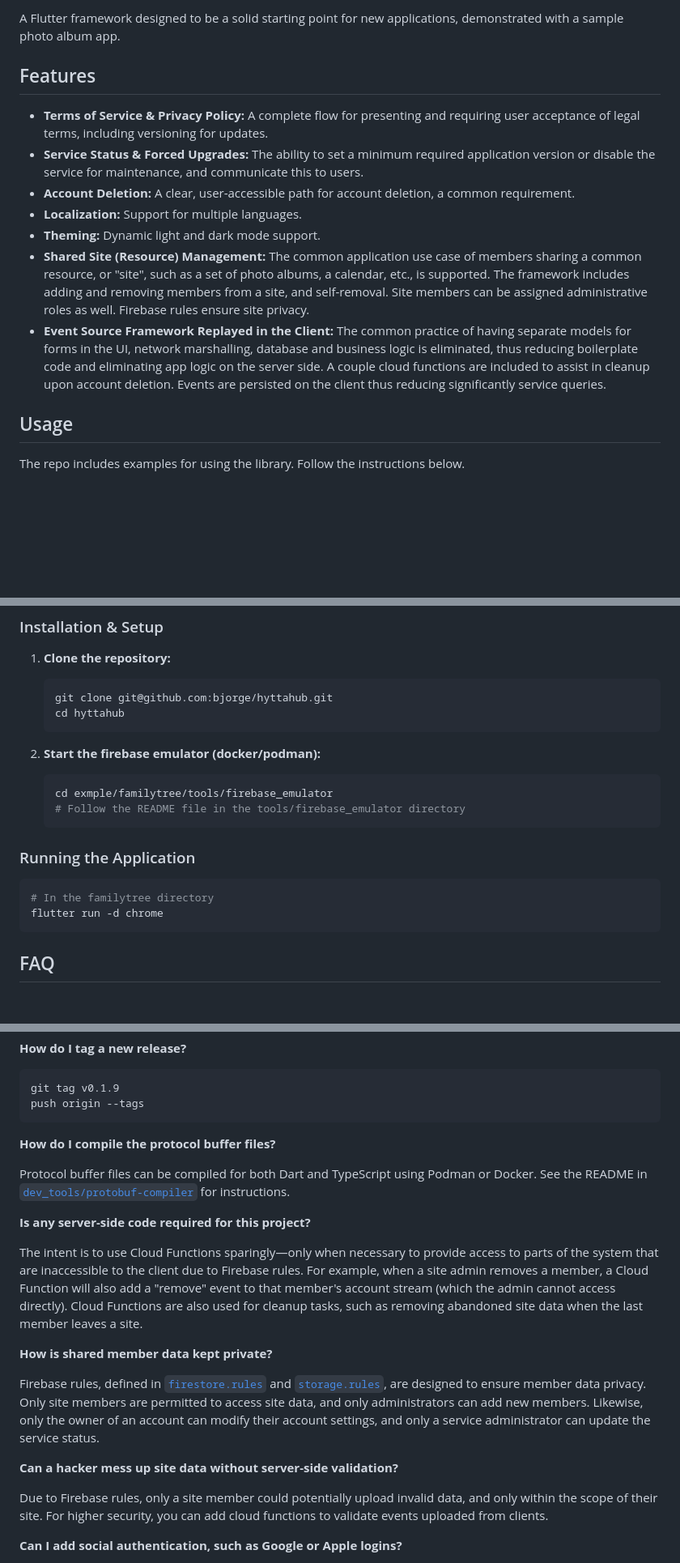
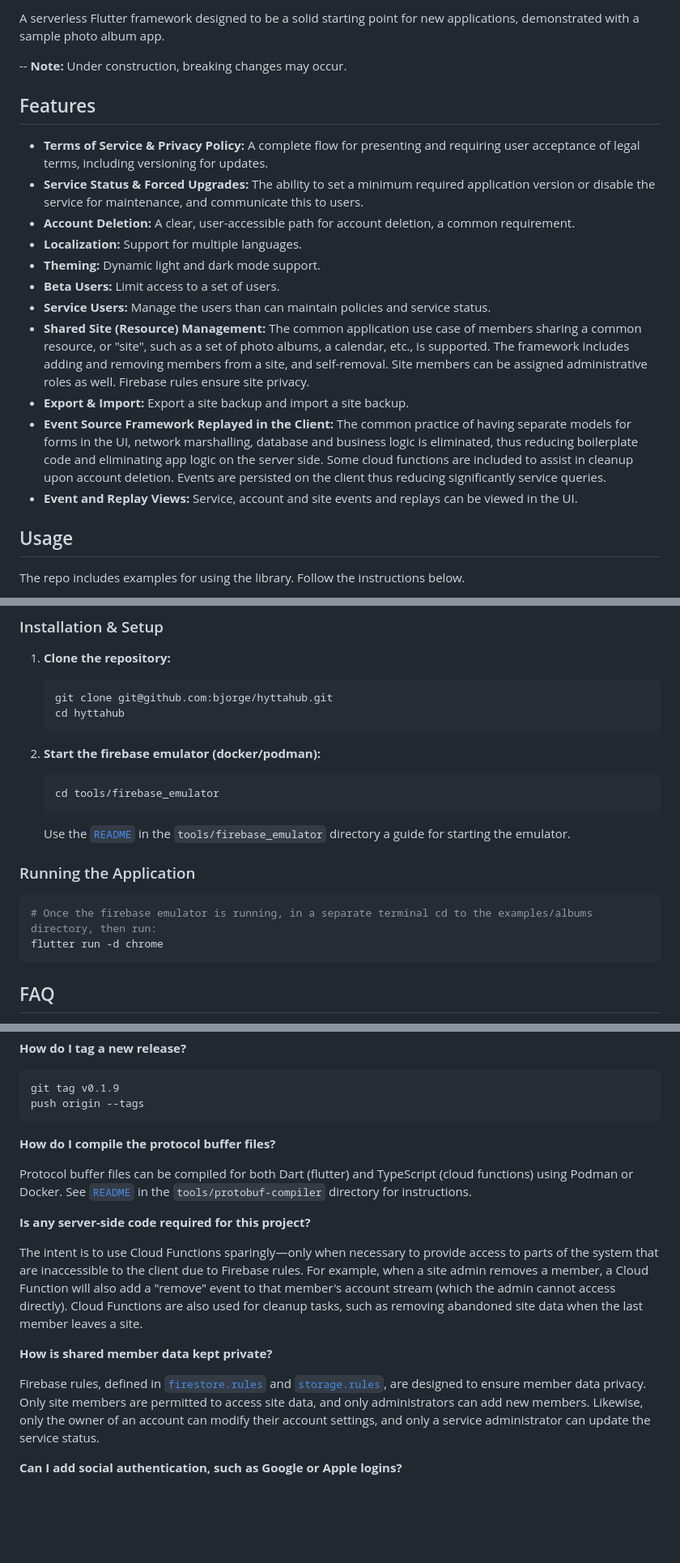
Before and after one commit to bjorge/hyttahub, a Markdown page: README.md, 3 parts joined by grey strips. Shown at 81% size. GitHub-like rendering; blank space fills up the shorter version.

````diff
--- a/README.md
+++ b/README.md
@@ -11,7 +11,9 @@ and the Flutter guide for
 [developing packages and plugins](https://flutter.dev/to/develop-packages).
 -->
 
-A Flutter framework designed to be a solid starting point for new applications, demonstrated with a sample photo album app.
+A serverless Flutter framework designed to be a solid starting point for new applications, demonstrated with a sample photo album app.
+
+--  **Note:** Under construction, breaking changes may occur.
 
 ## Features
 
@@ -20,8 +22,12 @@ A Flutter framework designed to be a solid starting point for new applications,
 -   **Account Deletion:** A clear, user-accessible path for account deletion, a common requirement.
 -   **Localization:** Support for multiple languages.
 -   **Theming:** Dynamic light and dark mode support.
+-   **Beta Users:** Limit access to a set of users.
+-   **Service Users:** Manage the users than can maintain policies and service status.
 -   **Shared Site (Resource) Management:** The common application use case of members sharing a common resource, or "site", such as a set of photo albums, a calendar, etc., is supported. The framework includes adding and removing members from a site, and self-removal. Site members can be assigned administrative roles as well. Firebase rules ensure site privacy.
--   **Event Source Framework Replayed in the Client:** The common practice of having separate models for forms in the UI, network marshalling, database and business logic is eliminated, thus reducing boilerplate code and eliminating app logic on the server side. A couple cloud functions are included to assist in cleanup upon account deletion. Events are persisted on the client thus reducing significantly service queries.
+-   **Export & Import:** Export a site backup and import a site backup.
+-   **Event Source Framework Replayed in the Client:** The common practice of having separate models for forms in the UI, network marshalling, database and business logic is eliminated, thus reducing boilerplate code and eliminating app logic on the server side. Some cloud functions are included to assist in cleanup upon account deletion. Events are persisted on the client thus reducing significantly service queries.
+-   **Event and Replay Views:** Service, account and site events and replays can be viewed in the UI.
 
 ## Usage
 
@@ -44,14 +50,14 @@ The repo includes examples for using the library. Follow the instructions below.
 
 2.  **Start the firebase emulator (docker/podman):**
     ```sh
-    cd exmple/familytree/tools/firebase_emulator
-    # Follow the README file in the tools/firebase_emulator directory
+    cd tools/firebase_emulator
     ```
+    Use the [`README`](tools/firebase_emulator/README) in the `tools/firebase_emulator` directory a guide for starting the emulator.
 
 ### Running the Application
 
 ```sh
-# In the familytree directory
+# Once the firebase emulator is running, in a separate terminal cd to the examples/albums directory, then run:
 flutter run -d chrome
 ```
 
@@ -72,10 +78,9 @@ git tag v0.1.9
 push origin --tags
 ```
 
-
 **How do I compile the protocol buffer files?**
 
-Protocol buffer files can be compiled for both Dart and TypeScript using Podman or Docker. See the README in [`dev_tools/protobuf-compiler`](dev_tools/protobuf-compiler) for instructions.
+Protocol buffer files can be compiled for both Dart (flutter) and TypeScript (cloud functions) using Podman or Docker. See [`README`](tools/protobuf-compiler/README) in the `tools/protobuf-compiler` directory for instructions.
 
 **Is any server-side code required for this project?**
 
@@ -83,11 +88,7 @@ The intent is to use Cloud Functions sparingly—only when necessary to provide
 
 **How is shared member data kept private?**
 
-Firebase rules, defined in [`firestore.rules`](firestore.rules) and [`storage.rules`](storage.rules), are designed to ensure member data privacy. Only site members are permitted to access site data, and only administrators can add new members. Likewise, only the owner of an account can modify their account settings, and only a service administrator can update the service status.
-
-**Can a hacker mess up site data without server-side validation?**
-
-Due to Firebase rules, only a site member could potentially upload invalid data, and only within the scope of their site. For higher security, you can add cloud functions to validate events uploaded from clients.
+Firebase rules, defined in [`firestore.rules`](tools/firebase_emulator/firestore.rules) and [`storage.rules`](tools/firebase_emulator/storage.rules), are designed to ensure member data privacy. Only site members are permitted to access site data, and only administrators can add new members. Likewise, only the owner of an account can modify their account settings, and only a service administrator can update the service status.
 
 **Can I add social authentication, such as Google or Apple logins?**
 
````
